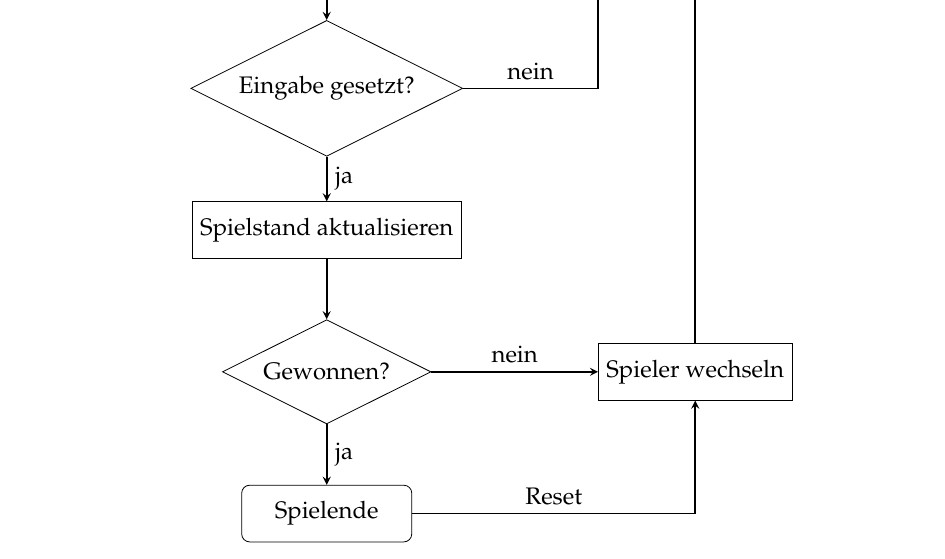
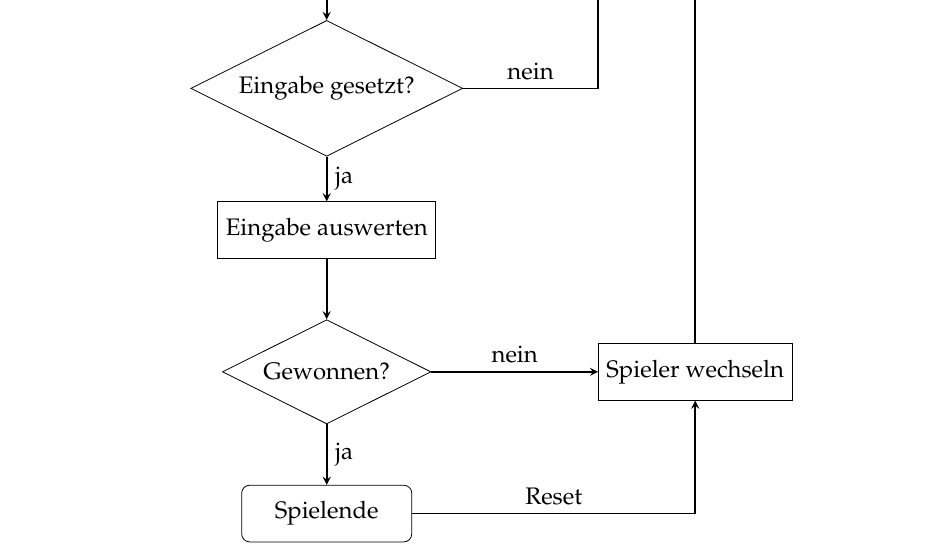
Before and after one commit to riesinger/8051-gewinnt, a LaTeX document (docs/Vier Gewinnt.tex): part of page 9 of 11, cut so that both start at the same text. Compiled offline with pdfLaTeX; an older LaTeX class or package is replaced by its successor.

Commit message:
Update Flowchart

```diff
--- a/docs/Vier Gewinnt.tex
+++ b/docs/Vier Gewinnt.tex
@@ -100,7 +100,7 @@ Dann wird der Spieler gewechselt -- also fängt der Verlierer an -- und das Spie
     \node (readyforinput) [decision, below of=mainloop, yshift=-1.0cm] {Eingabe zurückgesetzt?};
     \node (getinput) [process, below of=readyforinput, yshift=-1.0cm] {Eingabepad auslesen};
     \node (checkplayerdecision) [decision, below of=getinput, yshift=-1.0cm] {Eingabe gesetzt?};
-    \node (checkturn) [process, below of=checkplayerdecision, yshift=-1.0cm] {Spielstand aktualisieren};
+    \node (checkturn) [process, below of=checkplayerdecision, yshift=-1.0cm] {Eingabe auswerten};
     \node (checkwin) [decision, below of=checkturn, yshift=-1cm] {Gewonnen?};
     \node (switchplayers) [process, right of=checkwin, xshift=5cm] {Spieler wechseln};
     \node (end) [startstop, below of=checkwin, yshift=-1cm] {Spielende};
```
Also changed, not shown: docs/Vier Gewinnt.pdf.
